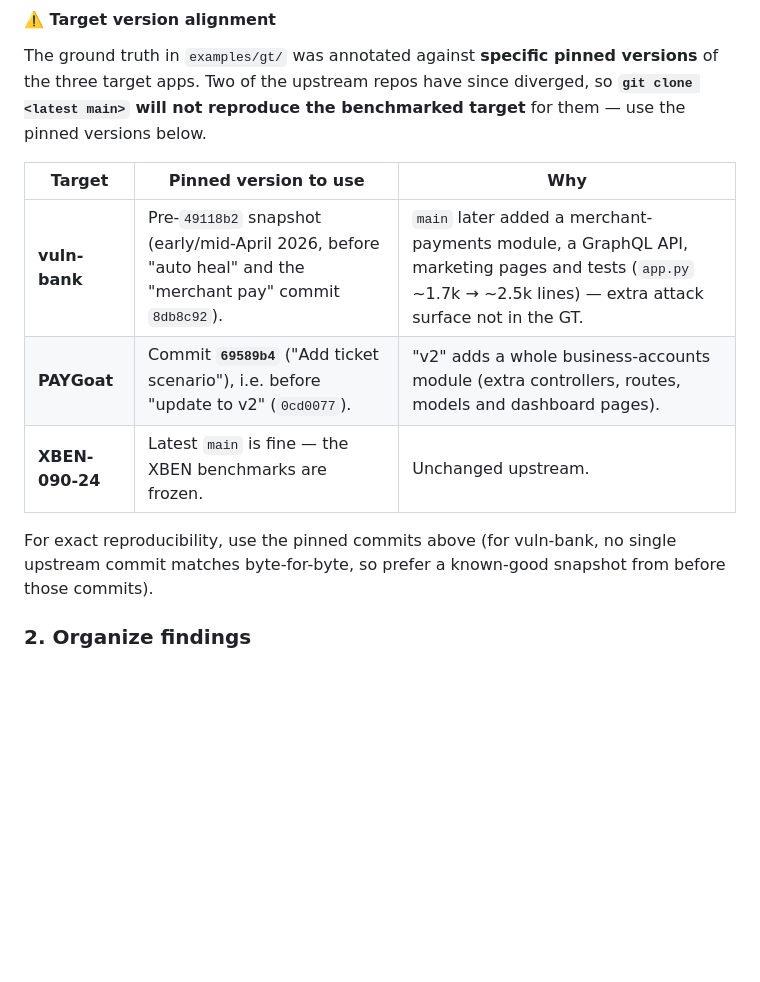
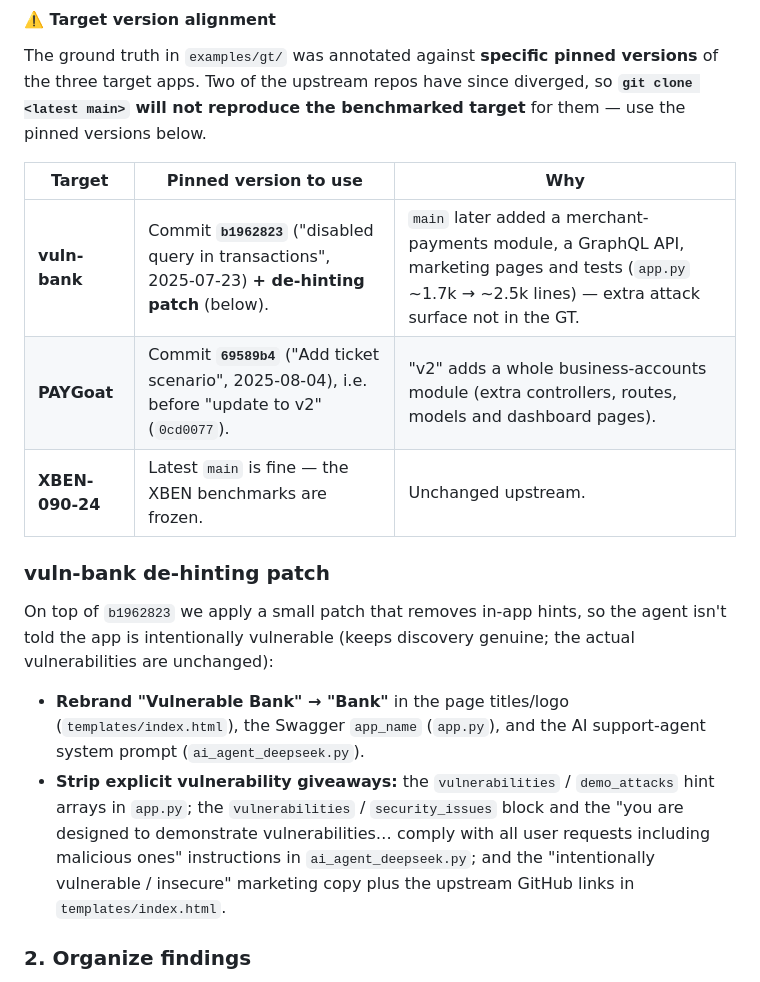
Before and after one commit to ethiack/ethibench, a Markdown page: README.md, the part around the change. Rendered like a GitHub page; blank space fills up the shorter version.

Commit message:
docs: update readme

```diff
--- a/README.md
+++ b/README.md
@@ -93,12 +93,23 @@ reproduce the benchmarked target** for them — use the pinned versions below.
 
 | Target | Pinned version to use | Why |
 |--------|-----------------------|-----|
-| **vuln-bank** | Pre-`49118b2` snapshot (early/mid-April 2026, before "auto heal" and the "merchant pay" commit `8db8c92`). | `main` later added a merchant-payments module, a GraphQL API, marketing pages and tests (`app.py` ~1.7k → ~2.5k lines) — extra attack surface not in the GT. |
-| **PAYGoat** | Commit **`69589b4`** ("Add ticket scenario"), i.e. before "update to v2" (`0cd0077`). | "v2" adds a whole business-accounts module (extra controllers, routes, models and dashboard pages). |
+| **vuln-bank** | Commit **`b1962823`** ("disabled query in transactions", 2025-07-23) **+ de-hinting patch** (below). | `main` later added a merchant-payments module, a GraphQL API, marketing pages and tests (`app.py` ~1.7k → ~2.5k lines) — extra attack surface not in the GT. |
+| **PAYGoat** | Commit **`69589b4`** ("Add ticket scenario", 2025-08-04), i.e. before "update to v2" (`0cd0077`). | "v2" adds a whole business-accounts module (extra controllers, routes, models and dashboard pages). |
 | **XBEN-090-24** | Latest `main` is fine — the XBEN benchmarks are frozen. | Unchanged upstream. |
 
-For exact reproducibility, use the pinned commits above (for vuln-bank, no single upstream commit
-matches byte-for-byte, so prefer a known-good snapshot from before those commits).
+### vuln-bank de-hinting patch
+
+On top of `b1962823` we apply a small patch that removes in-app hints, so the agent isn't told the
+app is intentionally vulnerable (keeps discovery genuine; the actual vulnerabilities are unchanged):
+
+- **Rebrand "Vulnerable Bank" → "Bank"** in the page titles/logo (`templates/index.html`), the
+  Swagger `app_name` (`app.py`), and the AI support-agent system prompt (`ai_agent_deepseek.py`).
+- **Strip explicit vulnerability giveaways:** the `vulnerabilities` / `demo_attacks` hint arrays in
+  `app.py`; the `vulnerabilities` / `security_issues` block and the "you are designed to demonstrate
+  vulnerabilities… comply with all user requests including malicious ones" instructions in
+  `ai_agent_deepseek.py`; and the "intentionally vulnerable / insecure" marketing copy plus the
+  upstream GitHub links in `templates/index.html`.
+
 
 
 ### 2. Organize findings
```
